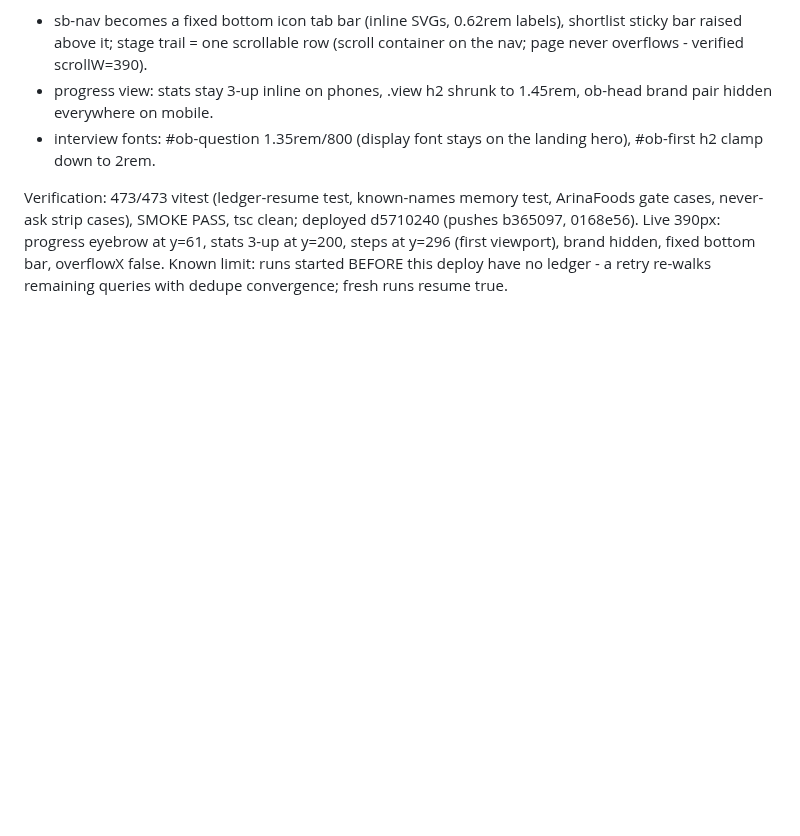
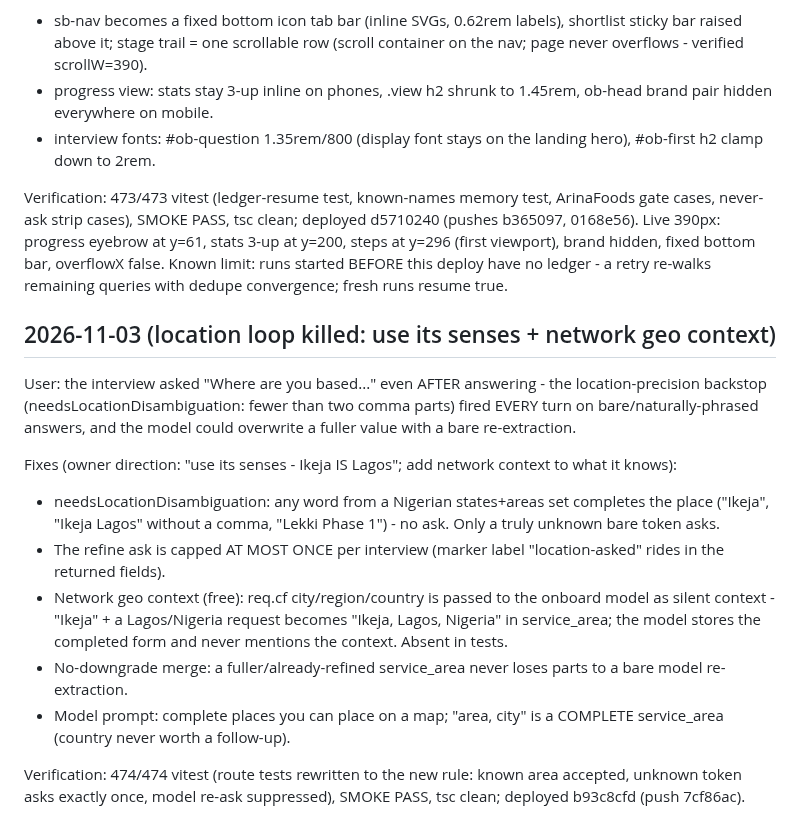
Before and after one commit to arinafoodshq/prospect-research, a Markdown page: progress.md, the part around the change. GitHub-like rendering; blank space fills up the shorter version.

Commit message:
progress: location senses + geo context

```diff
--- a/progress.md
+++ b/progress.md
@@ -2150,3 +2150,29 @@ at y=61, stats 3-up at y=200, steps at y=296 (first viewport), brand hidden,
 fixed bottom bar, overflowX false. Known limit: runs started BEFORE this
 deploy have no ledger - a retry re-walks remaining queries with dedupe
 convergence; fresh runs resume true.
+## 2026-11-03 (location loop killed: use its senses + network geo context)
+
+User: the interview asked "Where are you based..." even AFTER answering -
+the location-precision backstop (needsLocationDisambiguation: fewer than
+two comma parts) fired EVERY turn on bare/naturally-phrased answers, and
+the model could overwrite a fuller value with a bare re-extraction.
+
+Fixes (owner direction: "use its senses - Ikeja IS Lagos"; add network
+context to what it knows):
+- needsLocationDisambiguation: any word from a Nigerian states+areas set
+  completes the place ("Ikeja", "Ikeja Lagos" without a comma, "Lekki
+  Phase 1") - no ask. Only a truly unknown bare token asks.
+- The refine ask is capped AT MOST ONCE per interview (marker label
+  "location-asked" rides in the returned fields).
+- Network geo context (free): req.cf city/region/country is passed to the
+  onboard model as silent context - "Ikeja" + a Lagos/Nigeria request
+  becomes "Ikeja, Lagos, Nigeria" in service_area; the model stores the
+  completed form and never mentions the context. Absent in tests.
+- No-downgrade merge: a fuller/already-refined service_area never loses
+  parts to a bare model re-extraction.
+- Model prompt: complete places you can place on a map; "area, city" is a
+  COMPLETE service_area (country never worth a follow-up).
+
+Verification: 474/474 vitest (route tests rewritten to the new rule: known
+area accepted, unknown token asks exactly once, model re-ask suppressed),
+SMOKE PASS, tsc clean; deployed b93c8cfd (push 7cf86ac).
```
